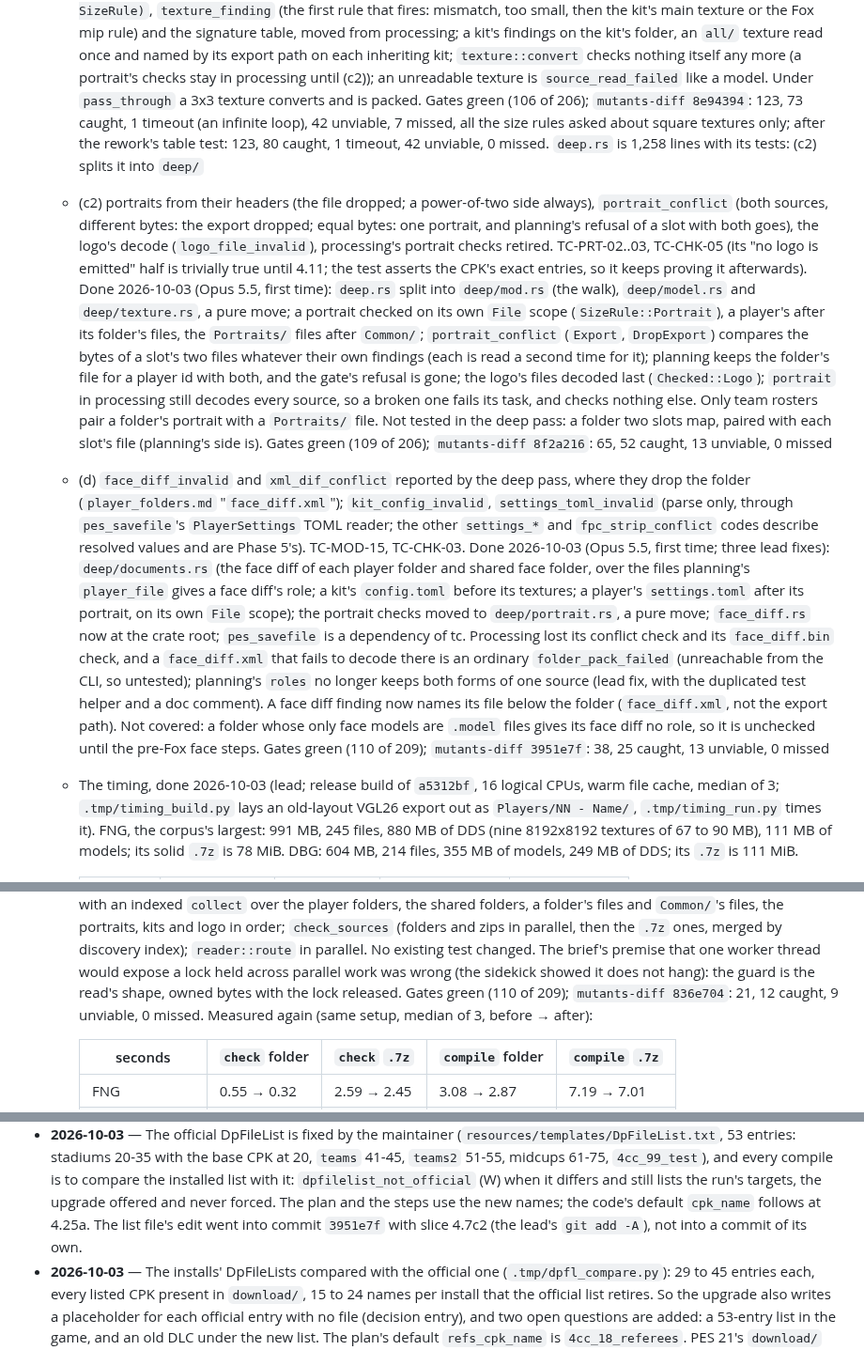
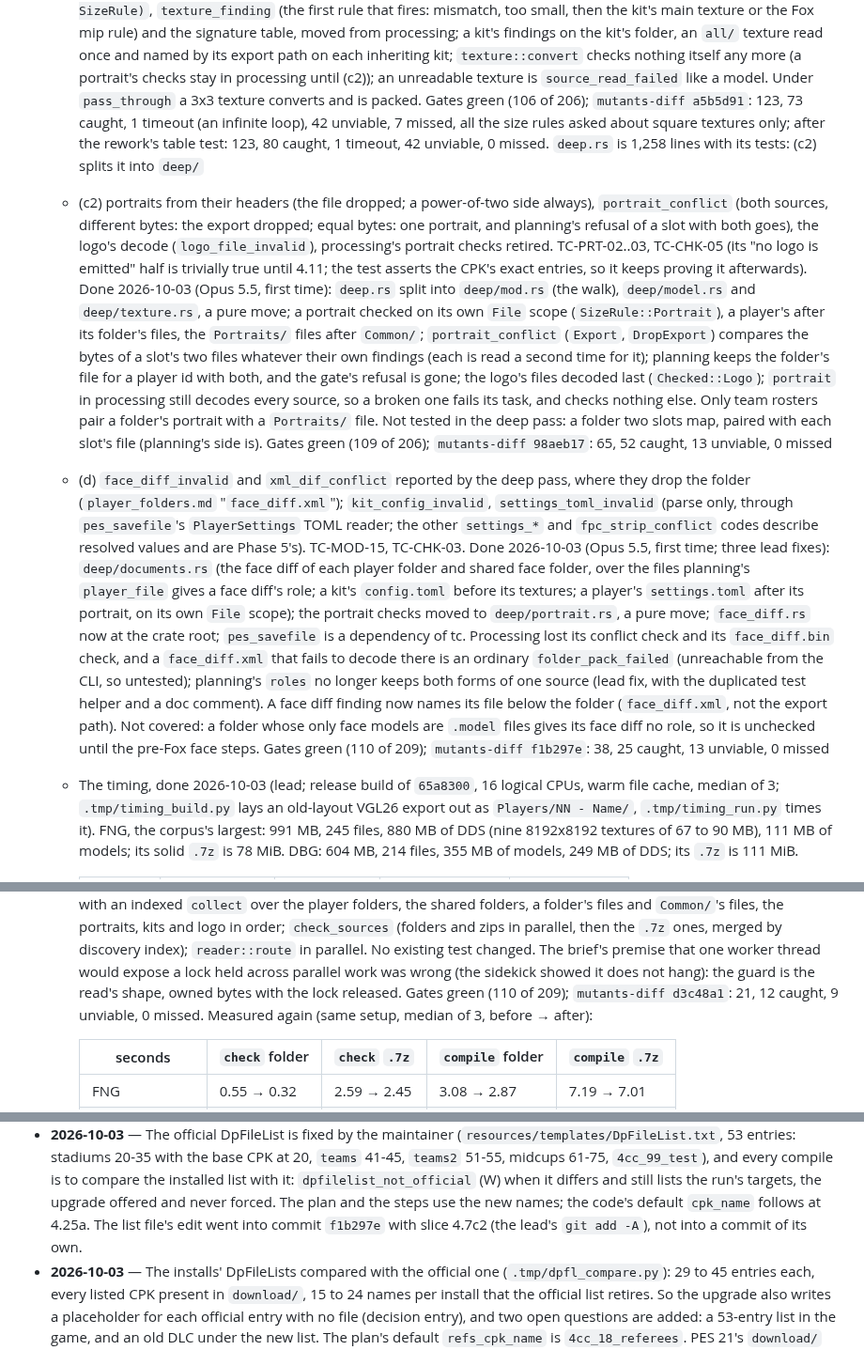
Before and after one commit to the4chancup/4cc-studio, a Markdown page: docs/WORKLOG.md, 3 parts joined by grey strips. Shown at 94% size. Rendered like a GitHub page.

Commit message:
docs(worklog): cite the rehashed commits by their new hashes
Six unpushed `docs:` subjects were given the scope CONTRIBUTING's
`type(scope): summary` asks for, which rehashed the last 14 commits; five of
them are cited in the step list and the log.

```diff
--- a/docs/WORKLOG.md
+++ b/docs/WORKLOG.md
@@ -550,7 +550,7 @@ boots/gloves ID 625 and the first shared ID is 644; `/egg/` is 792 (the tracer f
     `texture::convert` checks nothing itself any more (a portrait's checks stay in
     processing until (c2)); an unreadable texture is `source_read_failed` like a model.
     Under `pass_through` a 3x3 texture converts and is packed. Gates green (106 of 206);
-    `mutants-diff 8e94394`: 123, 73 caught, 1 timeout (an infinite loop), 42 unviable, 7
+    `mutants-diff a5b5d91`: 123, 73 caught, 1 timeout (an infinite loop), 42 unviable, 7
     missed, all the size rules asked about square textures only; after the rework's table
     test: 123, 80 caught, 1 timeout, 42 unviable, 0 missed. `deep.rs` is 1,258 lines with its tests: (c2) splits it into `deep/`
   - (c2) portraits from their headers (the file dropped; a power-of-two side always),
@@ -569,7 +569,7 @@ boots/gloves ID 625 and the first shared ID is 644; `/egg/` is 792 (the tracer f
     decodes every source, so a broken one fails its task, and checks nothing else. Only
     team rosters pair a folder's portrait with a `Portraits/` file. Not tested in the
     deep pass: a folder two slots map, paired with each slot's file (planning's side is).
-    Gates green (109 of 206); `mutants-diff 8f2a216`: 65, 52 caught, 13 unviable, 0 missed
+    Gates green (109 of 206); `mutants-diff 98aeb17`: 65, 52 caught, 13 unviable, 0 missed
   - (d) `face_diff_invalid` and `xml_dif_conflict` reported by the deep pass, where they drop
     the folder (`player_folders.md` "`face_diff.xml`"); `kit_config_invalid`,
     `settings_toml_invalid` (parse only, through `pes_savefile`'s `PlayerSettings` TOML
@@ -587,8 +587,8 @@ boots/gloves ID 625 and the first shared ID is 644; `/egg/` is 792 (the tracer f
     file below the folder (`face_diff.xml`, not the export path). Not covered: a folder
     whose only face models are `.model` files gives its face diff no role, so it is
     unchecked until the pre-Fox face steps. Gates green (110 of 209);
-    `mutants-diff 3951e7f`: 38, 25 caught, 13 unviable, 0 missed
-  - The timing, done 2026-10-03 (lead; release build of `a5312bf`, 16 logical CPUs, warm
+    `mutants-diff f1b297e`: 38, 25 caught, 13 unviable, 0 missed
+  - The timing, done 2026-10-03 (lead; release build of `65a8300`, 16 logical CPUs, warm
     file cache, median of 3; `.tmp/timing_build.py` lays an old-layout VGL26 export out as
     `Players/NN - Name/`, `.tmp/timing_run.py` times it). FNG, the corpus's largest: 991 MB,
     245 files, 880 MB of DDS (nine 8192x8192 textures of 67 to 90 MB), 111 MB of models;
@@ -624,7 +624,7 @@ boots/gloves ID 625 and the first shared ID is 644; `/egg/` is 792 (the tracer f
     existing test changed. The brief's premise that one worker thread would expose a
     lock held across parallel work was wrong (the sidekick showed it does not hang): the
     guard is the read's shape, owned bytes with the lock released. Gates green (110 of
-    209); `mutants-diff 836e704`: 21, 12 caught, 9 unviable, 0 missed. Measured again
+    209); `mutants-diff d3c48a1`: 21, 12 caught, 9 unviable, 0 missed. Measured again
     (same setup, median of 3, before → after):
 
     | seconds | `check` folder | `check` `.7z` | `compile` folder | `compile` `.7z` |
@@ -1878,7 +1878,7 @@ No rationale (→ plan), no decisions (→ `DECISIONS.md`).
   the installed list with it: `dpfilelist_not_official` (W) when it differs and still lists
   the run's targets, the upgrade offered and never forced. The plan and the steps use the new
   names; the code's default `cpk_name` follows at 4.25a. The list file's edit went into commit
-  `3951e7f` with slice 4.7c2 (the lead's `git add -A`), not into a commit of its own.
+  `f1b297e` with slice 4.7c2 (the lead's `git add -A`), not into a commit of its own.
 - **2026-10-03** — The installs' DpFileLists compared with the official one
   (`.tmp/dpfl_compare.py`): 29 to 45 entries each, every listed CPK present in `download/`,
   15 to 24 names per install that the official list retires. So the upgrade also writes a
```
